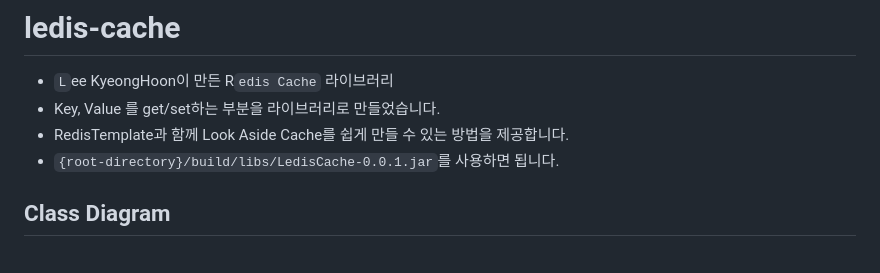
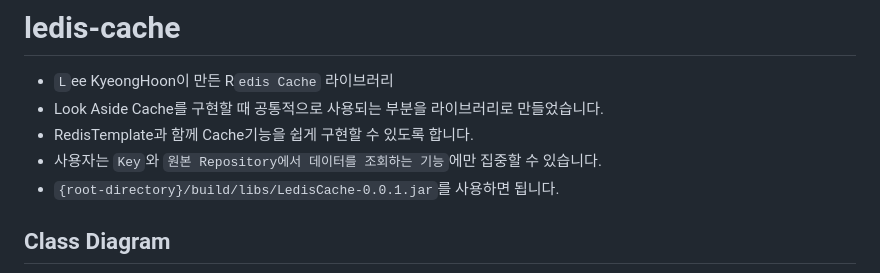
Before and after one commit to pongdangx2/ledis-cache, a Markdown page: README.md, the part around the change. Drawn GitHub-style.

Commit message:
readme 수정

```diff
--- a/README.md
+++ b/README.md
@@ -1,7 +1,8 @@
 # ledis-cache
 - `L`ee KyeongHoon이 만든 R`edis Cache` 라이브러리
-- Key, Value 를 get/set하는 부분을 라이브러리로 만들었습니다.
-- RedisTemplate과 함께 Look Aside Cache를 쉽게 만들 수 있는 방법을 제공합니다.
+- Look Aside Cache를 구현할 때 공통적으로 사용되는 부분을 라이브러리로 만들었습니다.
+- RedisTemplate과 함께 Cache기능을 쉽게 구현할 수 있도록 합니다.
+- 사용자는 `Key`와 `원본 Repository에서 데이터를 조회하는 기능`에만 집중할 수 있습니다.
 - `{root-directory}/build/libs/LedisCache-0.0.1.jar`를 사용하면 됩니다.
 
 ## Class Diagram
```
